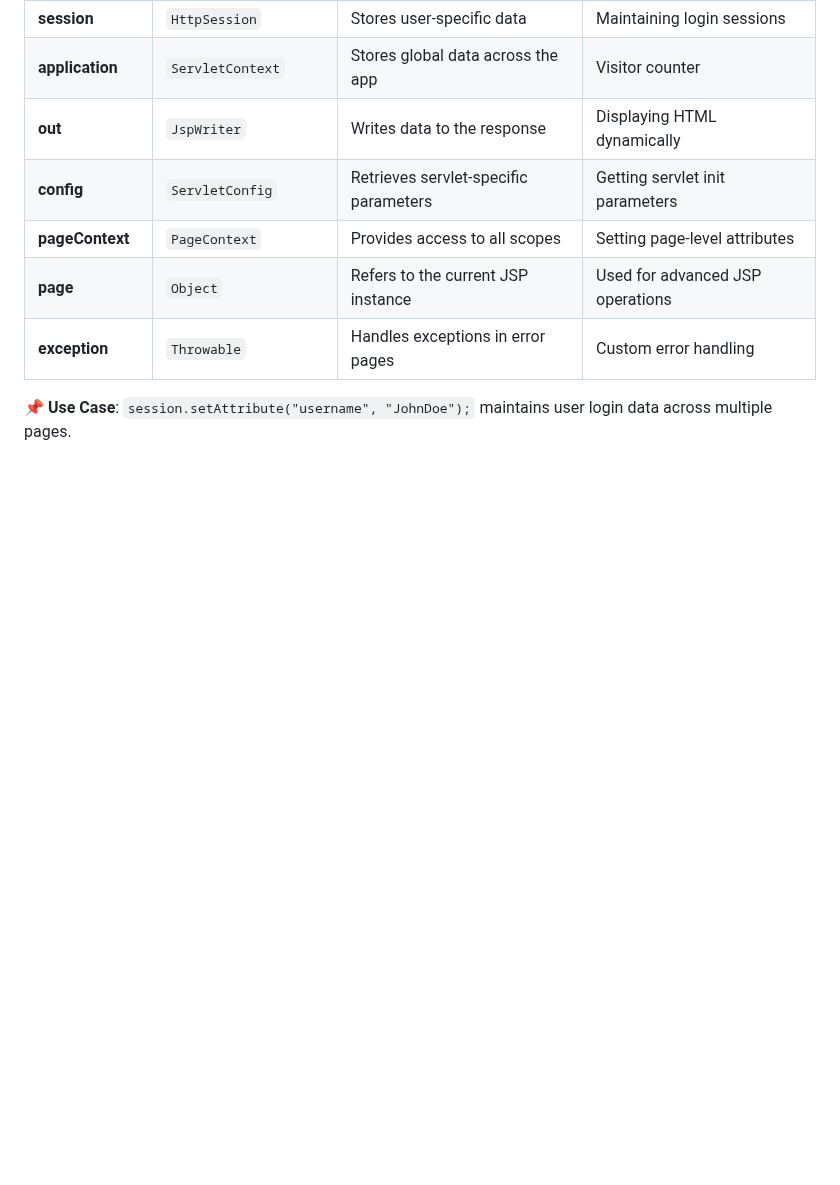
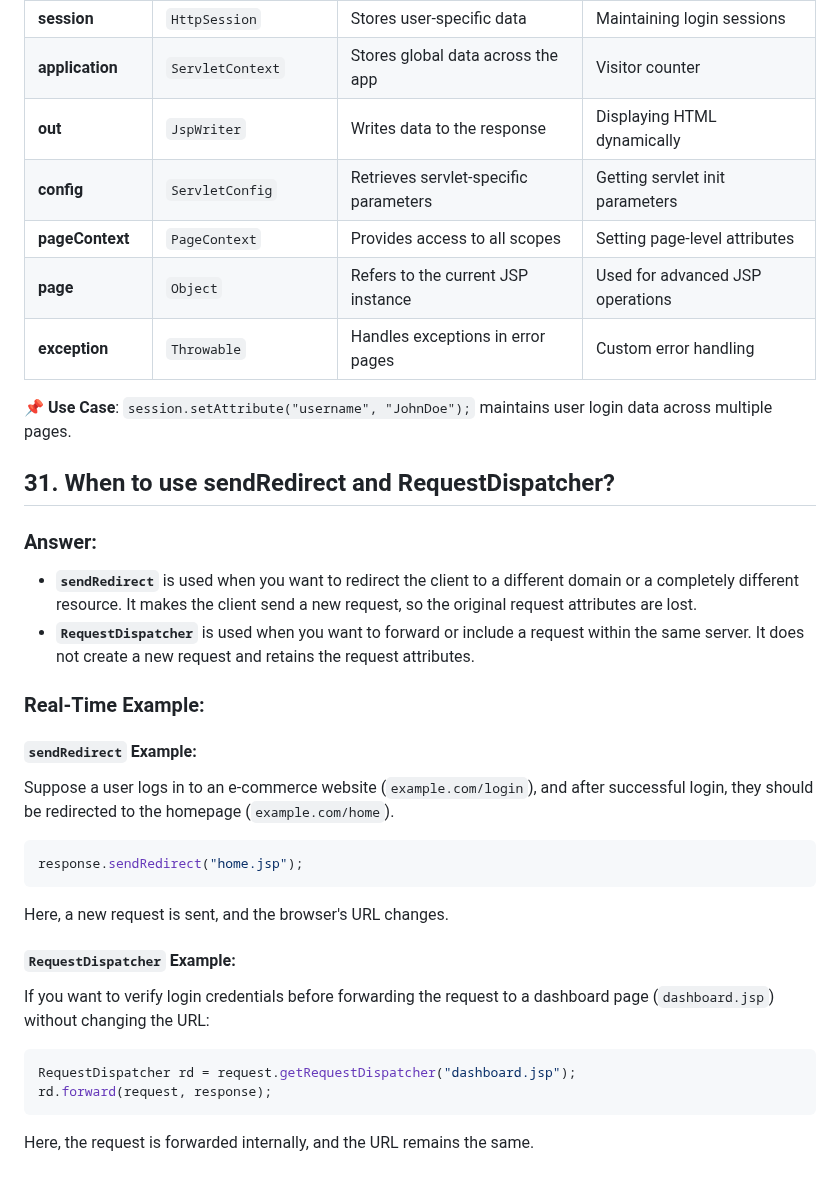
Before and after one commit to nehapatil1807/CDAC, a Markdown page: CCPP/ADV JAVA.md, the part around the change. Drawn GitHub-style; blank space fills up the shorter version.

````diff
--- a/CCPP/ADV JAVA.md
+++ b/CCPP/ADV JAVA.md
@@ -833,3 +833,27 @@ JSP provides **9 implicit objects** that are automatically available.
 | **exception** | `Throwable` | Handles exceptions in error pages | Custom error handling |
 
 📌 **Use Case**: `session.setAttribute("username", "JohnDoe");` maintains user login data across multiple pages.
+
+## 31. When to use sendRedirect and RequestDispatcher?
+
+### Answer:
+- **`sendRedirect`** is used when you want to redirect the client to a different domain or a completely different resource. It makes the client send a new request, so the original request attributes are lost.
+- **`RequestDispatcher`** is used when you want to forward or include a request within the same server. It does not create a new request and retains the request attributes.
+
+### Real-Time Example:
+#### `sendRedirect` Example:
+Suppose a user logs in to an e-commerce website (`example.com/login`), and after successful login, they should be redirected to the homepage (`example.com/home`).
+
+```java
+response.sendRedirect("home.jsp");
+```
+Here, a new request is sent, and the browser's URL changes.
+
+#### `RequestDispatcher` Example:
+If you want to verify login credentials before forwarding the request to a dashboard page (`dashboard.jsp`) without changing the URL:
+
+```java
+RequestDispatcher rd = request.getRequestDispatcher("dashboard.jsp");
+rd.forward(request, response);
+```
+Here, the request is forwarded internally, and the URL remains the same.
````
